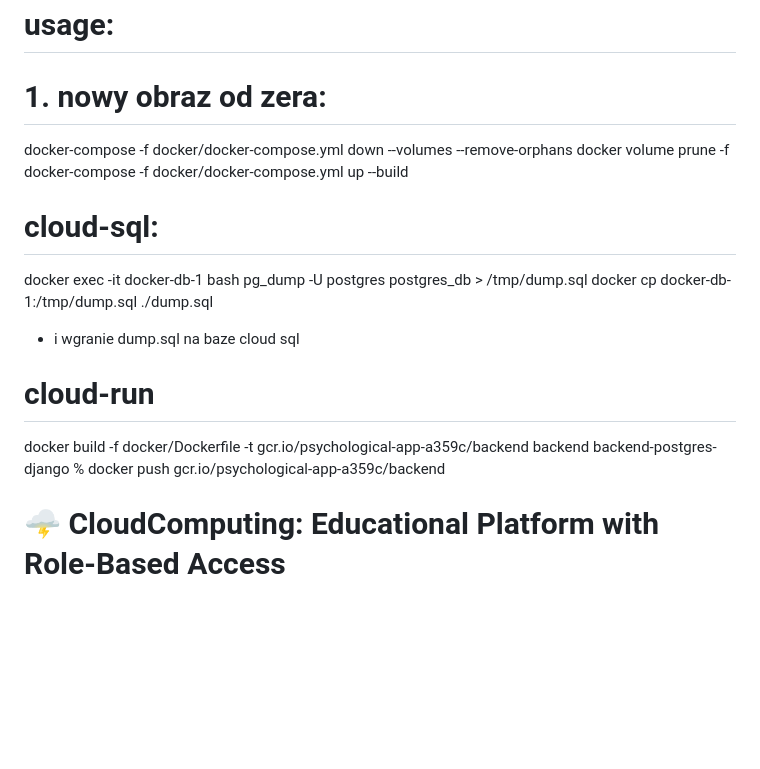
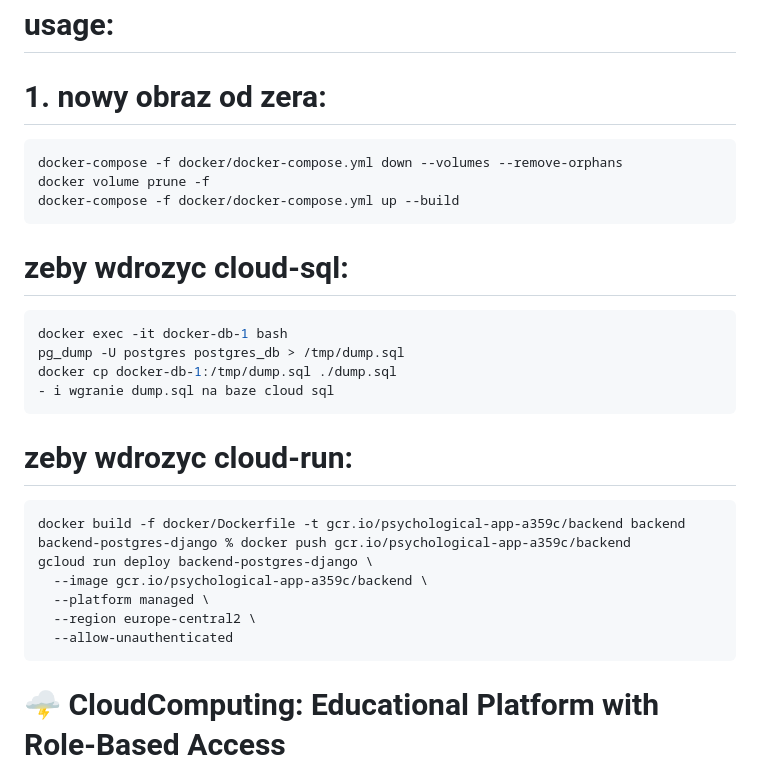
Before and after one commit to paninka123321/CloudComputing, a Markdown page: README.md, the part around the change. Rendered like a GitHub page; blank space fills up the shorter version.

````diff
--- a/README.md
+++ b/README.md
@@ -1,16 +1,27 @@
 # usage:
 # 1. nowy obraz od zera:
+```bash
 docker-compose -f docker/docker-compose.yml down --volumes --remove-orphans
 docker volume prune -f
 docker-compose -f docker/docker-compose.yml up --build
-# cloud-sql:
+```
+# zeby wdrozyc cloud-sql:
+```bash
 docker exec -it docker-db-1 bash
 pg_dump -U postgres postgres_db > /tmp/dump.sql
 docker cp docker-db-1:/tmp/dump.sql ./dump.sql
 - i wgranie dump.sql na baze cloud sql
-# cloud-run
+```
+# zeby wdrozyc cloud-run:
+```bash
 docker build -f docker/Dockerfile -t gcr.io/psychological-app-a359c/backend backend
 backend-postgres-django % docker push gcr.io/psychological-app-a359c/backend
+gcloud run deploy backend-postgres-django \
+  --image gcr.io/psychological-app-a359c/backend \
+  --platform managed \
+  --region europe-central2 \
+  --allow-unauthenticated
+```
 
 # 🌩️ CloudComputing: Educational Platform with Role-Based Access
 
````
